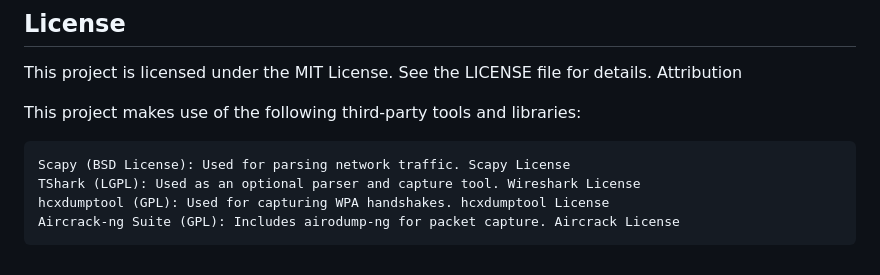
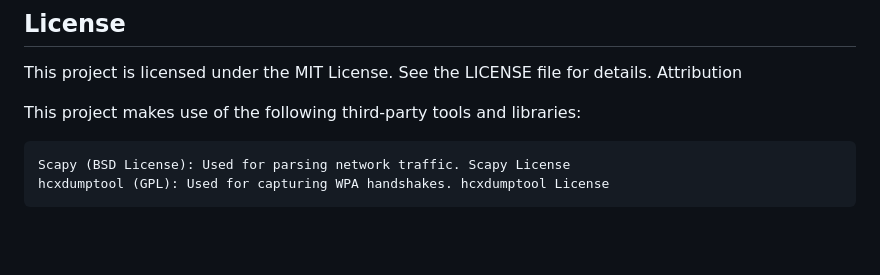
Before and after one commit to chungoid/wmap, a Markdown page: README.md, the part around the change. Rendered like a GitHub page; blank space fills up the shorter version.

Commit message:
refining

```diff
--- a/README.md
+++ b/README.md
@@ -86,6 +86,4 @@ Attribution
 This project makes use of the following third-party tools and libraries:
 
     Scapy (BSD License): Used for parsing network traffic. Scapy License
-    TShark (LGPL): Used as an optional parser and capture tool. Wireshark License
     hcxdumptool (GPL): Used for capturing WPA handshakes. hcxdumptool License
-    Aircrack-ng Suite (GPL): Includes airodump-ng for packet capture. Aircrack License
```
